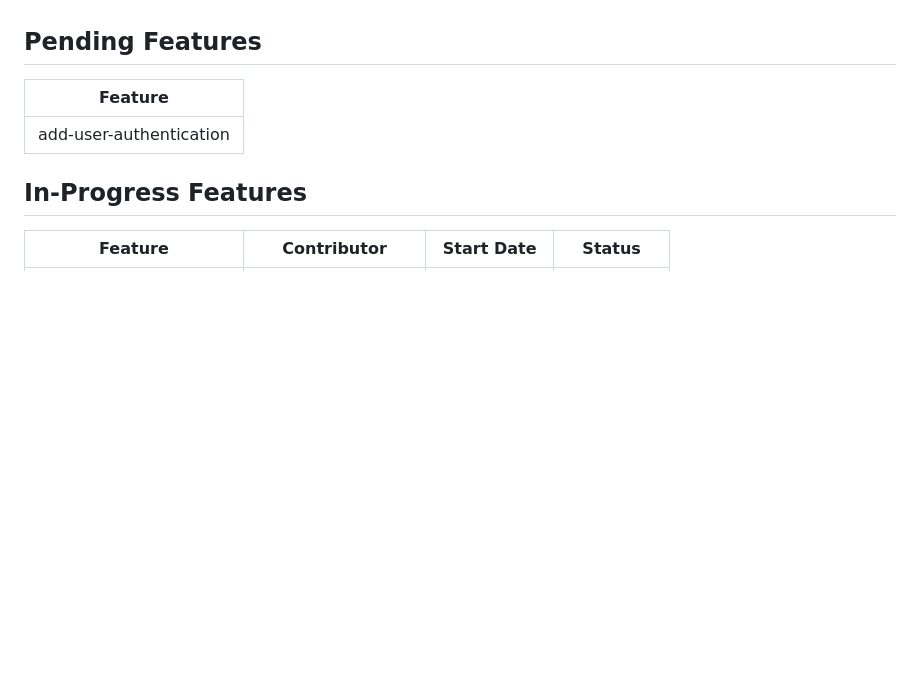
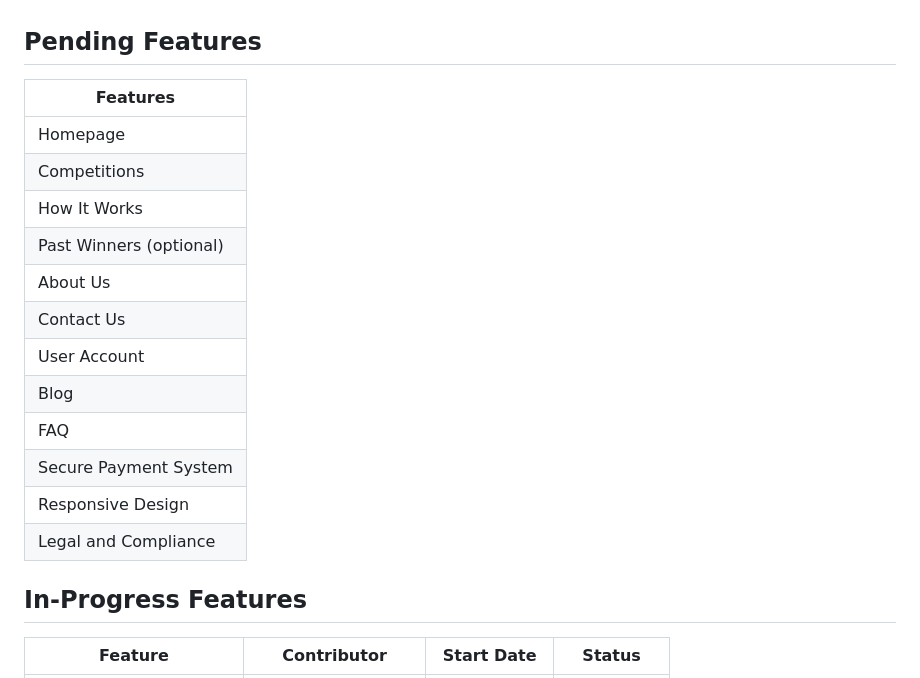
Before and after one commit to Owinochad/Cars-competition, a Markdown page: readme.md, the part around the change. GitHub-like rendering; blank space fills up the shorter version.

Commit message:
added Pedning features to be implemented

```diff
--- a/readme.md
+++ b/readme.md
@@ -33,9 +33,22 @@ Welcome to the Car Competition project! This document outlines the rules of enga
 - Once the feature is merged, update the "In-Progress Features" section to reflect that the feature is completed.
 
 ## Pending Features
-| Feature                |
-|------------------------|
-| add-user-authentication|
+
+| Features                       |
+|--------------------------------|
+| Homepage                       |
+| Competitions                   |
+| How It Works                   |
+| Past Winners (optional)        |
+| About Us                       |
+| Contact Us                     |
+| User Account                   |
+| Blog                           |
+| FAQ                            |
+| Secure Payment System          |
+| Responsive Design              |
+| Legal and Compliance           |
+
 
 ## In-Progress Features
 | Feature                | Contributor       | Start Date  | Status    |
```
